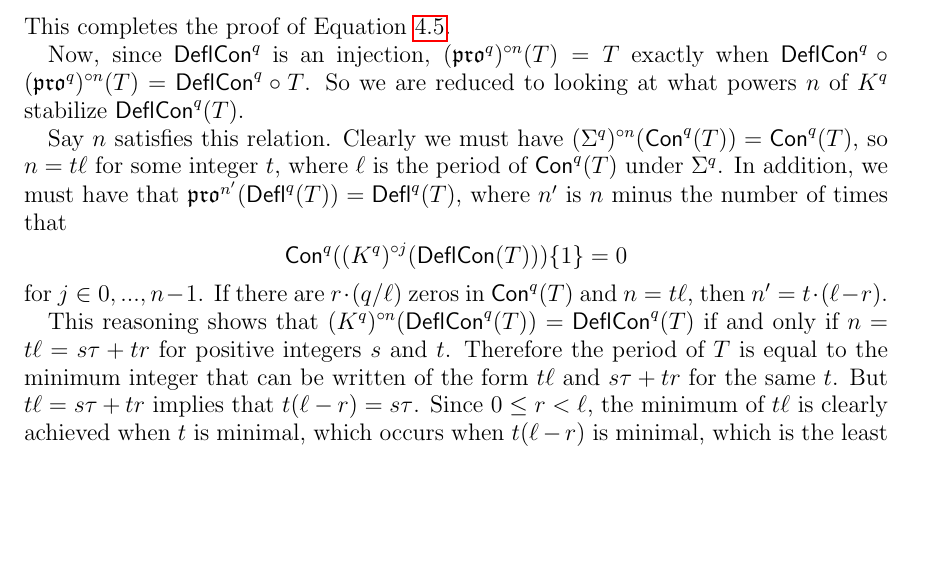
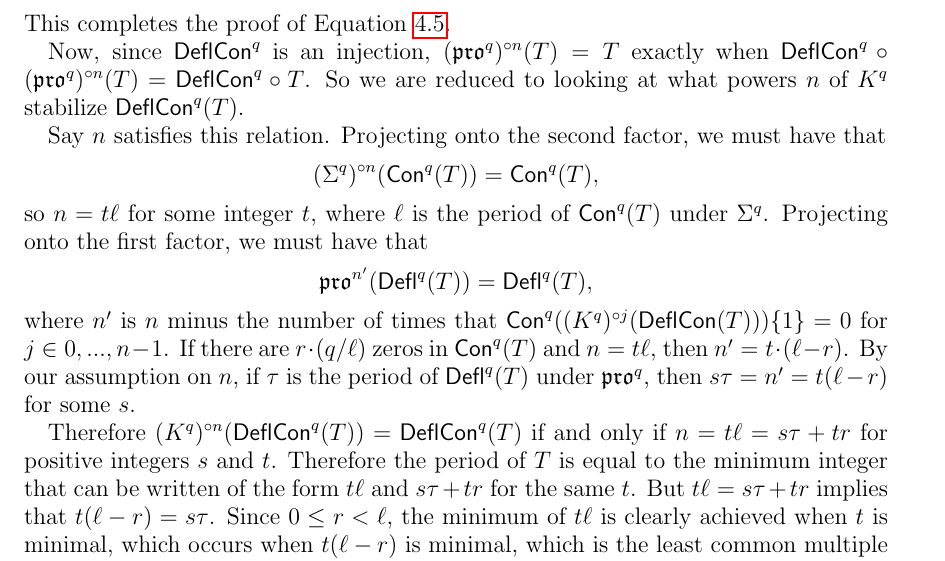
Before and after one commit to dogestoyevsky/ExceptionalPlanePartitions, a LaTeX paper (exceptionals3.tex): part of page 17 of 27, cut so that both start at the same text, the shorter picture padded with empty space. Compiled offline with pdfLaTeX.

Commit message:
Theorem 4.10 further polishing.

```diff
--- a/exceptionals3.tex
+++ b/exceptionals3.tex
@@ -775,9 +775,9 @@ Now, since $\compress^q$ is an injection, $(\pro^q)^{\circ n}(T) = T$ exactly wh
 
 
 
-Say $n$ satisfies this relation. Clearly we must have $(\Sigma^q)^{\circ n}(\content^q(T)) = \content^q(T)$, so $n = t \ell$ for some integer $t$, where $\ell$ is the period of $\content^q(T)$ under $\Sigma^q$.  In addition, we must have that $\pro^{n'}(\deflate^q(T)) = \deflate^q(T)$, where $n'$ is $n$ minus the number of times that \[ \content^q((K^q)^{\circ j}(\compress(T))) \lbrace 1 \rbrace = 0\] for $j \in 0,...,n-1$. If there are $r \cdot (q/\ell)$ zeros in $\content^q(T)$ and $n = t \ell$, then $n' = t \cdot(\ell - r)$.
+Say $n$ satisfies this relation. Projecting onto the second factor, we must have that \[ (\Sigma^q)^{\circ n}(\content^q(T)) = \content^q(T), \] so $n = t \ell$ for some integer $t$, where $\ell$ is the period of $\content^q(T)$ under $\Sigma^q$.  Projecting onto the first factor, we must have that  \[ \pro^{n'}(\deflate^q(T)) = \deflate^q(T), \] where $n'$ is $n$ minus the number of times that $\content^q((K^q)^{\circ j}(\compress(T))) \lbrace 1 \rbrace = 0$ for $j \in 0,...,n-1$. If there are $r \cdot (q/\ell)$ zeros in $\content^q(T)$ and $n = t \ell$, then $n' = t \cdot(\ell - r)$. By our assumption on $n$, if $\tau$ is the period of $\deflate^q(T)$ under $\pro^q$, then $s \tau = n' = t(\ell - r)$ for some $s$.
 
-This reasoning shows that $(K^q)^{\circ n} (\compress^q(T)) = \compress^q(T)$ if and only if $n = t \ell = s \tau + t  r$ for positive integers $s$ and $t$. Therefore the period of $T$ is equal to the minimum integer that can be written of the form $t \ell$ and $s \tau + t r$ for the same $t$. But $t \ell = s\tau + tr$ implies that $t(\ell-r) = s\tau$. Since $0 \leq r < \ell$, the minimum of $t \ell$ is clearly achieved when $t$ is minimal, which occurs when $t(\ell-r)$ is minimal, which is the least common multiple of $\ell-r$ and $\tau$. Thus the minimal $n$ can be expressed as
+Therefore $(K^q)^{\circ n} (\compress^q(T)) = \compress^q(T)$ if and only if $n = t \ell = s \tau + t  r$ for positive integers $s$ and $t$. Therefore the period of $T$ is equal to the minimum integer that can be written of the form $t \ell$ and $s \tau + t r$ for the same $t$. But $t \ell = s\tau + tr$ implies that $t(\ell-r) = s\tau$. Since $0 \leq r < \ell$, the minimum of $t \ell$ is clearly achieved when $t$ is minimal, which occurs when $t(\ell-r)$ is minimal, which is the least common multiple of $\ell-r$ and $\tau$. Thus the minimal $n$ can be expressed as
 \begin{equation}\label{eq:period}
 n = t \ell = \frac{\ell \, \text{lcm}(\ell-r,\tau)}{\ell-r} = \frac{\ell \tau}{\text{gcd}(\ell-r,\tau)}.
 \end{equation}
```
Also changed, not shown: exceptionals3.pdf, 3 other files.
